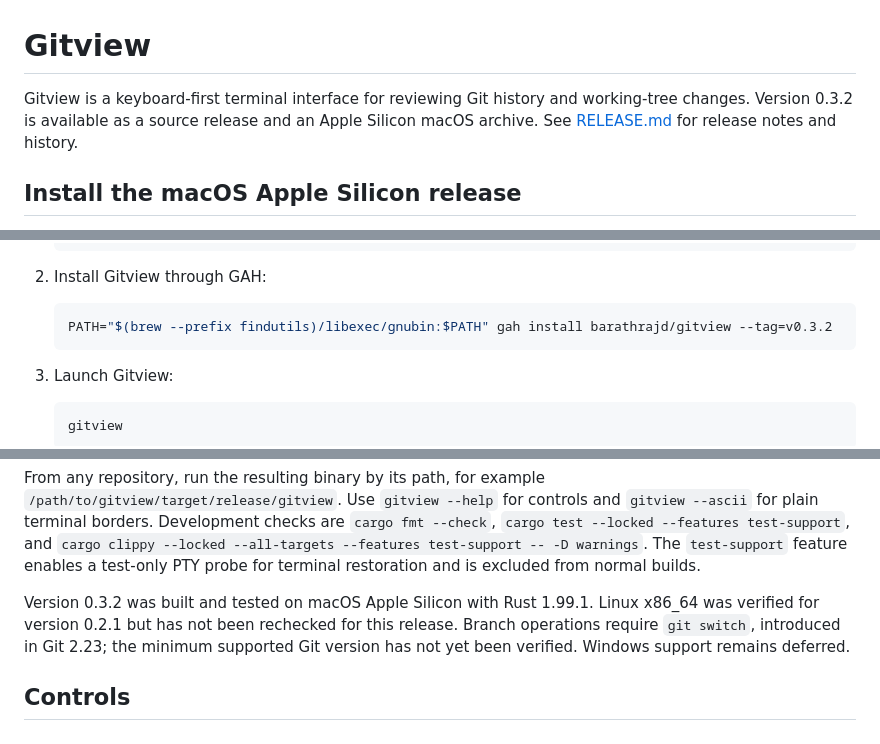
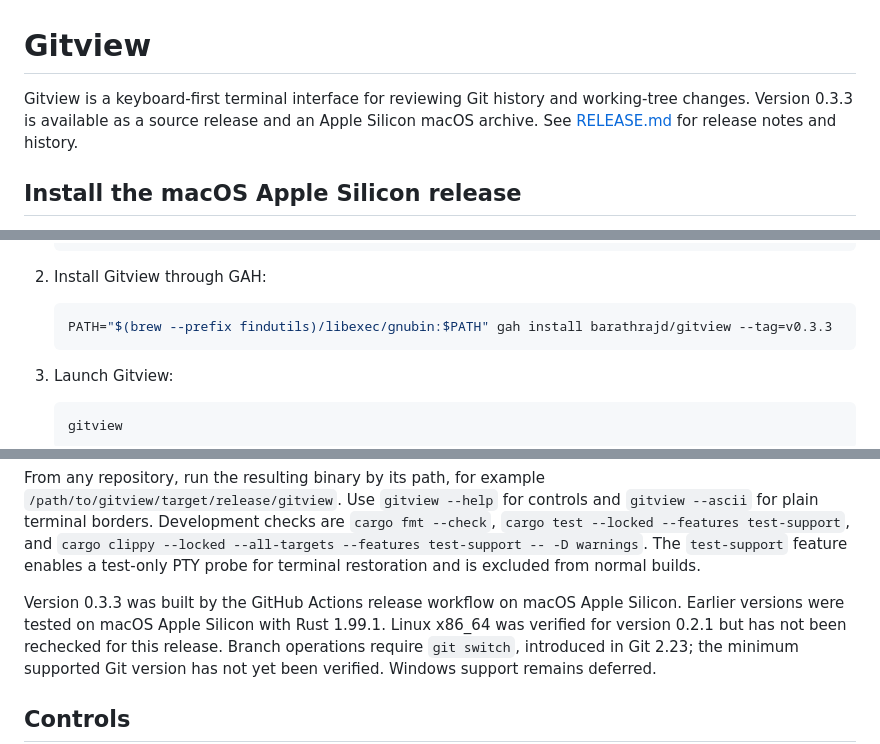
Before and after one commit to barathrajd/gitview, a Markdown page: README.md, 3 parts joined by grey strips. GitHub-like rendering.

Commit message:
docs(release): record v0.3.3 action release
Co-authored-by: Codex <codex@openai.com>

````diff
--- a/README.md
+++ b/README.md
@@ -1,7 +1,7 @@
 # Gitview
 
 Gitview is a keyboard-first terminal interface for reviewing Git history and
-working-tree changes. Version 0.3.2 is available as a source release and an
+working-tree changes. Version 0.3.3 is available as a source release and an
 Apple Silicon macOS archive. See [RELEASE.md](RELEASE.md) for release notes and
 history.
 
@@ -26,7 +26,7 @@ Then follow these three steps:
 2. Install Gitview through GAH:
 
    ```sh
-   PATH="$(brew --prefix findutils)/libexec/gnubin:$PATH" gah install barathrajd/gitview --tag=v0.3.2
+   PATH="$(brew --prefix findutils)/libexec/gnubin:$PATH" gah install barathrajd/gitview --tag=v0.3.3
    ```
 
 3. Launch Gitview:
@@ -59,7 +59,8 @@ and `gitview --ascii` for plain terminal borders. Development checks are
 The `test-support` feature enables a test-only PTY probe for terminal
 restoration and is excluded from normal builds.
 
-Version 0.3.2 was built and tested on macOS Apple Silicon with Rust 1.99.1.
+Version 0.3.3 was built by the GitHub Actions release workflow on macOS Apple
+Silicon. Earlier versions were tested on macOS Apple Silicon with Rust 1.99.1.
 Linux x86_64 was verified for version 0.2.1 but has not been rechecked for this
 release. Branch operations require `git switch`, introduced in Git 2.23; the
 minimum supported Git version has not yet been verified. Windows support
````
Also changed, not shown: RELEASE.md (+11 -0 lines).
